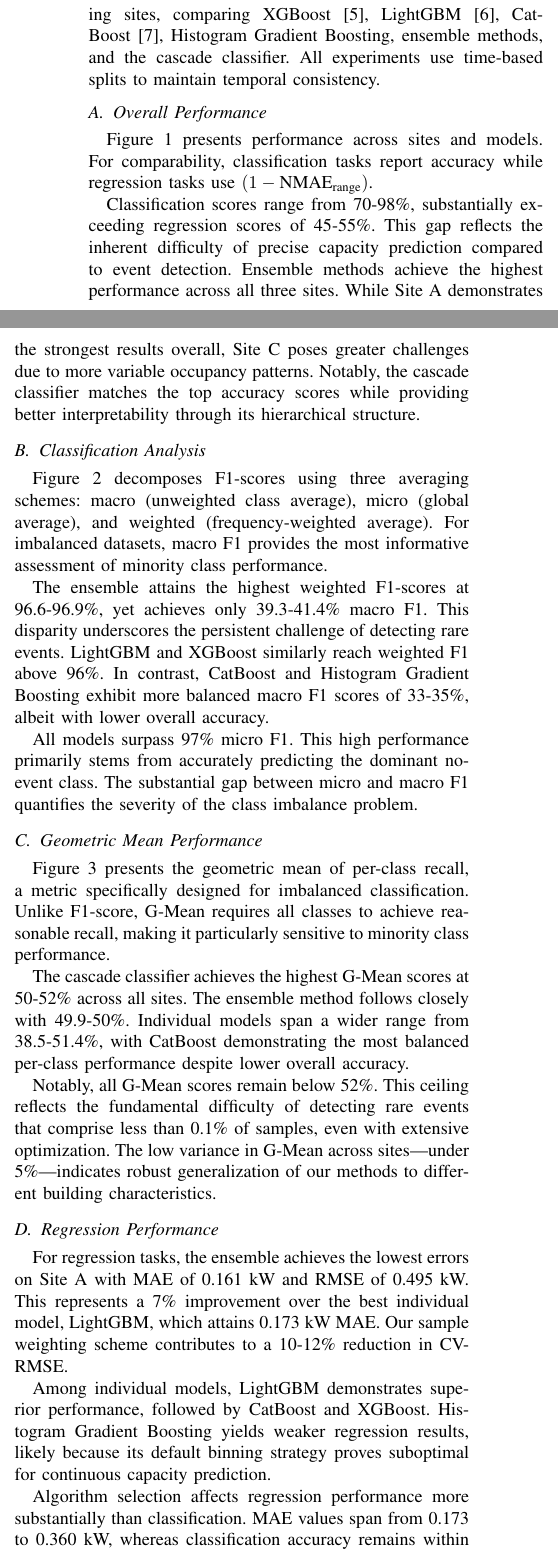
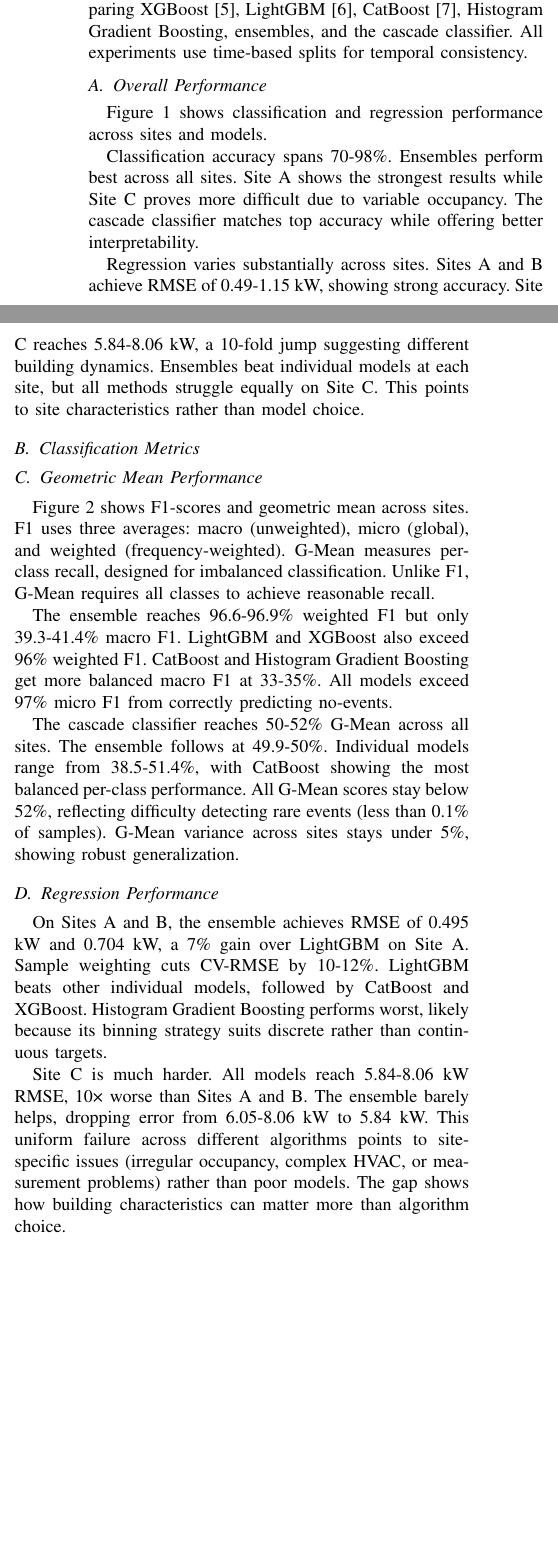
Before and after one commit to msadeqsirjani/FlexCast, a LaTeX paper (docs/main.tex, which reads docs/sections/results.tex): two parts of the columns of page 2 of 4, joined at a grey line, cut so that both start at the same text, the shorter picture padded with empty space. Compiled offline with pdfLaTeX.

Commit message:
[update]: revise experimental results section for clarity and conciseness, improving performance comparisons and metrics presentation

```diff
--- a/docs/sections/results.tex
+++ b/docs/sections/results.tex
@@ -1,51 +1,45 @@
 \section{Experimental Results}
 
-We evaluate our framework across three commercial building sites, comparing XGBoost~\cite{chen2016xgboost}, LightGBM~\cite{ke2017lightgbm}, CatBoost~\cite{prokhorenkova2018catboost}, Histogram Gradient Boosting, ensemble methods, and the cascade classifier. All experiments use time-based splits to maintain temporal consistency.
+We test our framework on three commercial buildings, comparing XGBoost~\cite{chen2016xgboost}, LightGBM~\cite{ke2017lightgbm}, CatBoost~\cite{prokhorenkova2018catboost}, Histogram Gradient Boosting, ensembles, and the cascade classifier. All experiments use time-based splits for temporal consistency.
 
 \subsection{Overall Performance}
 
-Figure~\ref{fig:accuracy} presents performance across sites and models. For comparability, classification tasks report accuracy while regression tasks use $(1 - \text{NMAE}_{\text{range}})$.
+Figure~\ref{fig:performance} shows classification and regression performance across sites and models.
 
-Classification scores range from 70-98\%, substantially exceeding regression scores of 45-55\%. This gap reflects the inherent difficulty of precise capacity prediction compared to event detection. Ensemble methods achieve the highest performance across all three sites. While Site A demonstrates the strongest results overall, Site C poses greater challenges due to more variable occupancy patterns. Notably, the cascade classifier matches the top accuracy scores while providing better interpretability through its hierarchical structure.
+Classification accuracy spans 70-98\%. Ensembles perform best across all sites. Site A shows the strongest results while Site C proves more difficult due to variable occupancy. The cascade classifier matches top accuracy while offering better interpretability.
+
+Regression varies substantially across sites. Sites A and B achieve RMSE of 0.49-1.15 kW, showing strong accuracy. Site C reaches 5.84-8.06 kW, a 10-fold jump suggesting different building dynamics. Ensembles beat individual models at each site, but all methods struggle equally on Site C. This points to site characteristics rather than model choice.
 
 \begin{figure*}[!htbp]
-\centerline{\includegraphics[width=0.95\textwidth]{../analyze/figures/accuracy.png}}
-\caption{Performance comparison across sites. Classification (blue) uses accuracy; regression (red) uses $(1 - \text{NMAE}_{\text{range}})$. Grouped bars enable direct comparison of both tasks.}
-\label{fig:accuracy}
+\centering
+\includegraphics[width=0.49\textwidth]{figures/classification_accuracy.png}
+\hfill
+\includegraphics[width=0.49\textwidth]{figures/regression_performance.png}
+\caption{Performance across sites and models. (Left) Classification accuracy. (Right) Regression RMSE in kW. Note: Y-axis scales differ across sites for regression.}
+\label{fig:performance}
 \end{figure*}
 
-\subsection{Classification Analysis}
-
-Figure~\ref{fig:f1scores} decomposes F1-scores using three averaging schemes: macro (unweighted class average), micro (global average), and weighted (frequency-weighted average). For imbalanced datasets, macro F1 provides the most informative assessment of minority class performance.
-
-The ensemble attains the highest weighted F1-scores at 96.6-96.9\%, yet achieves only 39.3-41.4\% macro F1. This disparity underscores the persistent challenge of detecting rare events. LightGBM and XGBoost similarly reach weighted F1 above 96\%. In contrast, CatBoost and Histogram Gradient Boosting exhibit more balanced macro F1 scores of 33-35\%, albeit with lower overall accuracy.
-
-All models surpass 97\% micro F1. This high performance primarily stems from accurately predicting the dominant no-event class. The substantial gap between micro and macro F1 quantifies the severity of the class imbalance problem.
+\subsection{Classification Metrics}
 
 \begin{figure*}[!htbp]
-\centerline{\includegraphics[width=0.95\textwidth]{figures/f1_scores.png}}
-\caption{F1-score breakdown across sites. Macro (green), micro (orange), and weighted (purple) scores shown. The gap between micro and macro reveals difficulty detecting rare events in imbalanced data.}
-\label{fig:f1scores}
+\centering
+\includegraphics[width=0.95\textwidth]{figures/f1_scores.png}
+\vspace{0.3cm}
+\includegraphics[width=0.95\textwidth]{figures/g_mean.png}
+\caption{Classification metrics across sites. (Top) F1-score breakdown showing macro, micro, and weighted averages. (Bottom) G-Mean scores. The cascade classifier achieves 50-52\% G-Mean, best balancing performance across event types.}
+\label{fig:classification_metrics}
 \end{figure*}
 
 \subsection{Geometric Mean Performance}
 
-Figure~\ref{fig:gmean} presents the geometric mean of per-class recall, a metric specifically designed for imbalanced classification. Unlike F1-score, G-Mean requires all classes to achieve reasonable recall, making it particularly sensitive to minority class performance.
+Figure~\ref{fig:classification_metrics} shows F1-scores and geometric mean across sites. F1 uses three averages: macro (unweighted), micro (global), and weighted (frequency-weighted). G-Mean measures per-class recall, designed for imbalanced classification. Unlike F1, G-Mean requires all classes to achieve reasonable recall.
 
-The cascade classifier achieves the highest G-Mean scores at 50-52\% across all sites. The ensemble method follows closely with 49.9-50\%. Individual models span a wider range from 38.5-51.4\%, with CatBoost demonstrating the most balanced per-class performance despite lower overall accuracy.
+The ensemble reaches 96.6-96.9\% weighted F1 but only 39.3-41.4\% macro F1. LightGBM and XGBoost also exceed 96\% weighted F1. CatBoost and Histogram Gradient Boosting get more balanced macro F1 at 33-35\%. All models exceed 97\% micro F1 from correctly predicting no-events.
 
-Notably, all G-Mean scores remain below 52\%. This ceiling reflects the fundamental difficulty of detecting rare events that comprise less than 0.1\% of samples, even with extensive optimization. The low variance in G-Mean across sites—under 5\%—indicates robust generalization of our methods to different building characteristics.
-
-\begin{figure*}[!htbp]
-\centerline{\includegraphics[width=0.95\textwidth]{figures/g_mean.png}}
-\caption{G-Mean scores across sites. The cascade classifier achieves 50-52\%, demonstrating superior minority class handling through hierarchical decomposition.}
-\label{fig:gmean}
-\end{figure*}
+The cascade classifier reaches 50-52\% G-Mean across all sites. The ensemble follows at 49.9-50\%. Individual models range from 38.5-51.4\%, with CatBoost showing the most balanced per-class performance. All G-Mean scores stay below 52\%, reflecting difficulty detecting rare events (less than 0.1\% of samples). G-Mean variance across sites stays under 5\%, showing robust generalization.
 
 \subsection{Regression Performance}
 
-For regression tasks, the ensemble achieves the lowest errors on Site A with MAE of 0.161 kW and RMSE of 0.495 kW. This represents a 7\% improvement over the best individual model, LightGBM, which attains 0.173 kW MAE. Our sample weighting scheme contributes to a 10-12\% reduction in CV-RMSE.
+On Sites A and B, the ensemble achieves RMSE of 0.495 kW and 0.704 kW, a 7\% gain over LightGBM on Site A. Sample weighting cuts CV-RMSE by 10-12\%. LightGBM beats other individual models, followed by CatBoost and XGBoost. Histogram Gradient Boosting performs worst, likely because its binning strategy suits discrete rather than continuous targets.
 
-Among individual models, LightGBM demonstrates superior performance, followed by CatBoost and XGBoost. Histogram Gradient Boosting yields weaker regression results, likely because its default binning strategy proves suboptimal for continuous capacity prediction.
-
-Algorithm selection affects regression performance more substantially than classification. MAE values span from 0.173 to 0.360 kW, whereas classification accuracy remains within a narrow range. Similarly, regression performance exhibits greater cross-site variability, with CV exceeding 15\%. This suggests that building-specific factors—such as occupancy patterns and HVAC system characteristics—significantly influence capacity prediction difficulty.
+Site C is much harder. All models reach 5.84-8.06 kW RMSE, 10× worse than Sites A and B. The ensemble barely helps, dropping error from 6.05-8.06 kW to 5.84 kW. This uniform failure across different algorithms points to site-specific issues (irregular occupancy, complex HVAC, or measurement problems) rather than poor models. The gap shows how building characteristics can matter more than algorithm choice.
```
